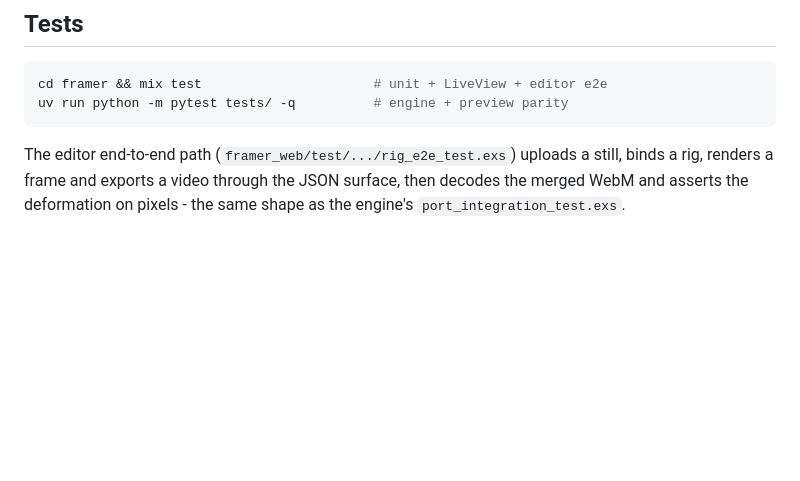
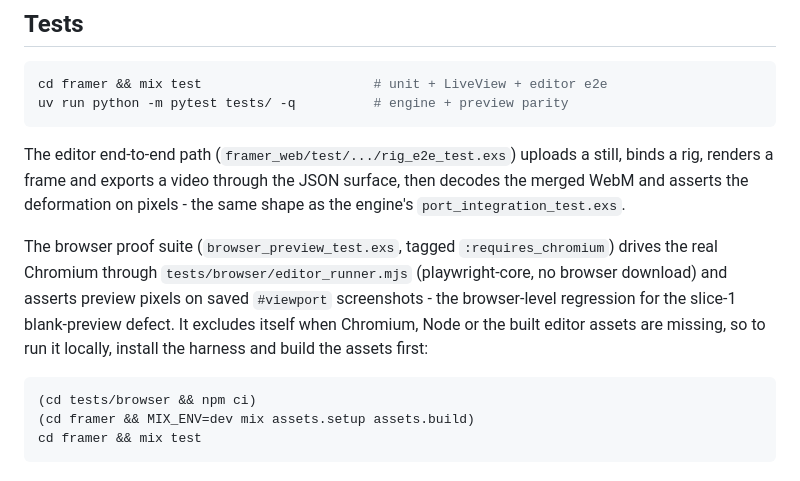
Before and after one commit to francjpd/framer, a Markdown page: docs/rig-editor.md, the part around the change. Drawn GitHub-style; blank space fills up the shorter version.

````diff
--- a/docs/rig-editor.md
+++ b/docs/rig-editor.md
@@ -174,3 +174,17 @@ The editor end-to-end path (`framer_web/test/.../rig_e2e_test.exs`) uploads a
 still, binds a rig, renders a frame and exports a video through the JSON
 surface, then decodes the merged WebM and asserts the deformation on pixels -
 the same shape as the engine's `port_integration_test.exs`.
+
+The browser proof suite (`browser_preview_test.exs`, tagged
+`:requires_chromium`) drives the real Chromium through
+`tests/browser/editor_runner.mjs` (playwright-core, no browser download) and
+asserts preview pixels on saved `#viewport` screenshots - the browser-level
+regression for the slice-1 blank-preview defect. It excludes itself when
+Chromium, Node or the built editor assets are missing, so to run it locally,
+install the harness and build the assets first:
+
+```bash
+(cd tests/browser && npm ci)
+(cd framer && MIX_ENV=dev mix assets.setup assets.build)
+cd framer && mix test
+```
````
Also changed, not shown: README.md (+2 -1 lines).
